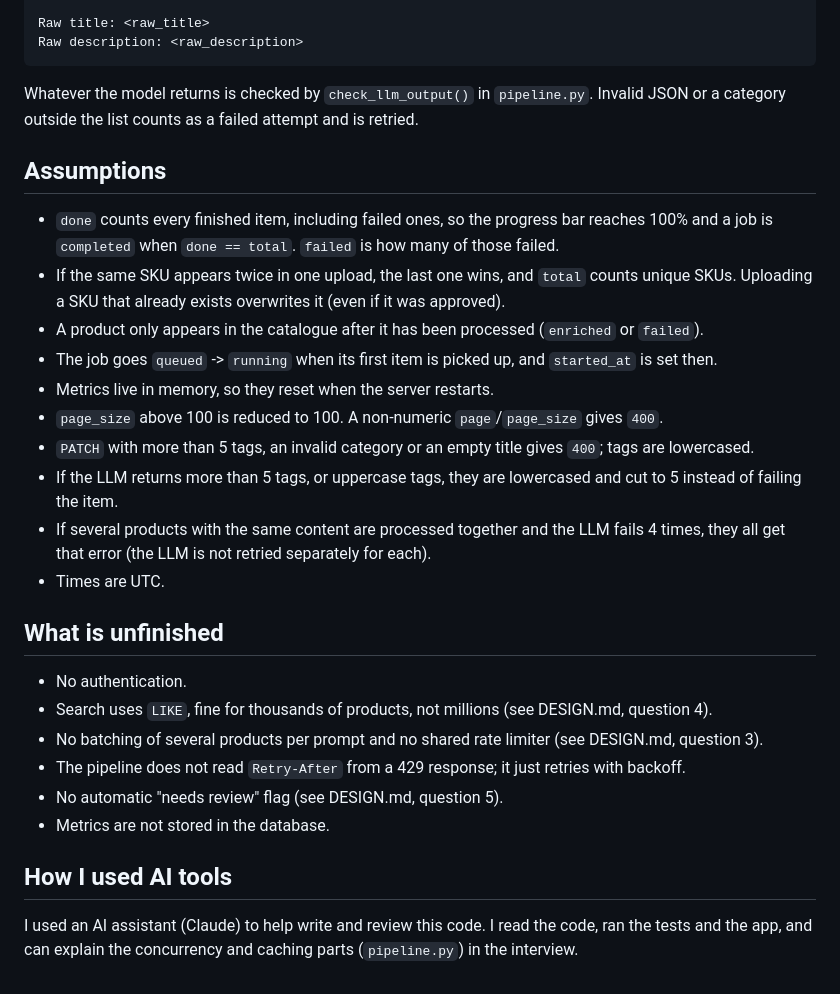
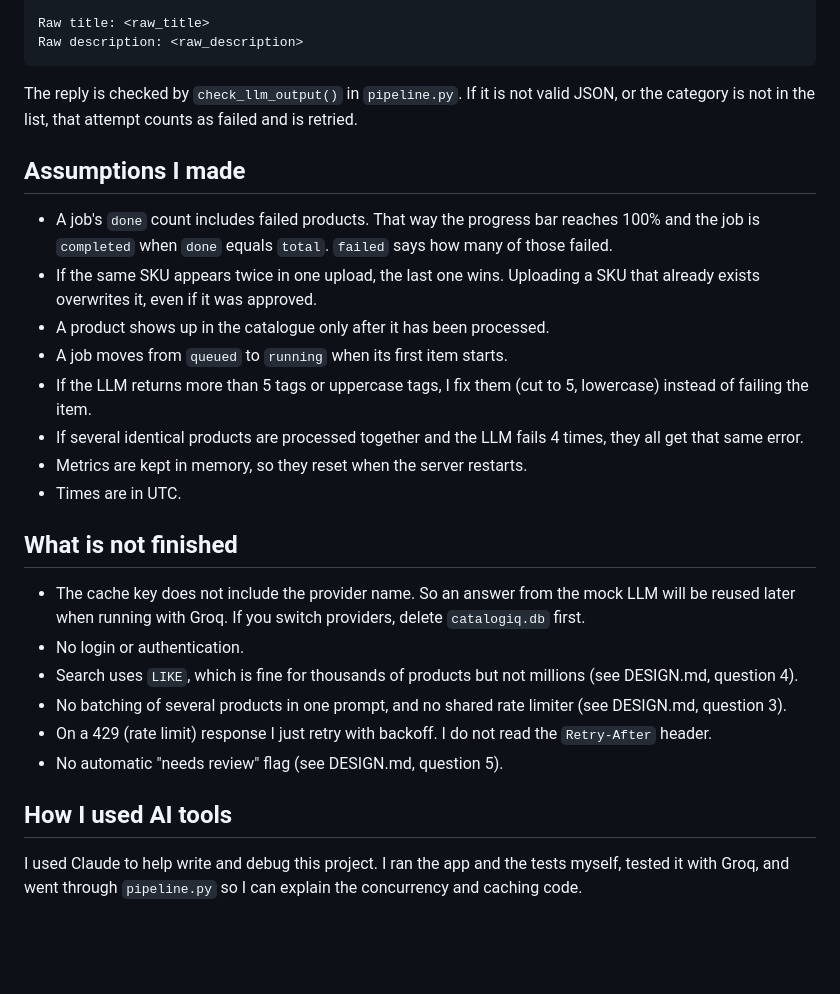
Before and after one commit to DuaAayush/CatalogIQ, a Markdown page: README.md, the part around one of its changes. Drawn GitHub-style; blank space fills up the shorter version.

````diff
--- a/README.md
+++ b/README.md
@@ -109,30 +113,28 @@ Raw title: <raw_title>
 Raw description: <raw_description>
 ```
 
-Whatever the model returns is checked by `check_llm_output()` in `pipeline.py`. Invalid JSON or a category outside the list counts as a failed attempt and is retried.
+The reply is checked by `check_llm_output()` in `pipeline.py`. If it is not valid JSON, or the category is not in the list, that attempt counts as failed and is retried.
 
-## Assumptions
+## Assumptions I made
 
-- `done` counts every finished item, including failed ones, so the progress bar reaches 100% and a job is `completed` when `done == total`. `failed` is how many of those failed.
-- If the same SKU appears twice in one upload, the last one wins, and `total` counts unique SKUs. Uploading a SKU that already exists overwrites it (even if it was approved).
-- A product only appears in the catalogue after it has been processed (`enriched` or `failed`).
-- The job goes `queued` -> `running` when its first item is picked up, and `started_at` is set then.
-- Metrics live in memory, so they reset when the server restarts.
-- `page_size` above 100 is reduced to 100. A non-numeric `page`/`page_size` gives `400`.
-- `PATCH` with more than 5 tags, an invalid category or an empty title gives `400`; tags are lowercased.
-- If the LLM returns more than 5 tags, or uppercase tags, they are lowercased and cut to 5 instead of failing the item.
-- If several products with the same content are processed together and the LLM fails 4 times, they all get that error (the LLM is not retried separately for each).
-- Times are UTC.
+- A job's `done` count includes failed products. That way the progress bar reaches 100% and the job is `completed` when `done` equals `total`. `failed` says how many of those failed.
+- If the same SKU appears twice in one upload, the last one wins. Uploading a SKU that already exists overwrites it, even if it was approved.
+- A product shows up in the catalogue only after it has been processed.
+- A job moves from `queued` to `running` when its first item starts.
+- If the LLM returns more than 5 tags or uppercase tags, I fix them (cut to 5, lowercase) instead of failing the item.
+- If several identical products are processed together and the LLM fails 4 times, they all get that same error.
+- Metrics are kept in memory, so they reset when the server restarts.
+- Times are in UTC.
 
-## What is unfinished
+## What is not finished
 
-- No authentication.
-- Search uses `LIKE`, fine for thousands of products, not millions (see DESIGN.md, question 4).
-- No batching of several products per prompt and no shared rate limiter (see DESIGN.md, question 3).
-- The pipeline does not read `Retry-After` from a 429 response; it just retries with backoff.
+- The cache key does not include the provider name. So an answer from the mock LLM will be reused later when running with Groq. If you switch providers, delete `catalogiq.db` first.
+- No login or authentication.
+- Search uses `LIKE`, which is fine for thousands of products but not millions (see DESIGN.md, question 4).
+- No batching of several products in one prompt, and no shared rate limiter (see DESIGN.md, question 3).
+- On a 429 (rate limit) response I just retry with backoff. I do not read the `Retry-After` header.
 - No automatic "needs review" flag (see DESIGN.md, question 5).
-- Metrics are not stored in the database.
 
 ## How I used AI tools
 
-I used an AI assistant (Claude) to help write and review this code. I read the code, ran the tests and the app, and can explain the concurrency and caching parts (`pipeline.py`) in the interview.
+I used Claude to help write and debug this project. I ran the app and the tests myself, tested it with Groq, and went through `pipeline.py` so I can explain the concurrency and caching code.
````
Also changed, not shown: other parts of README.md (+73 -69 lines).
